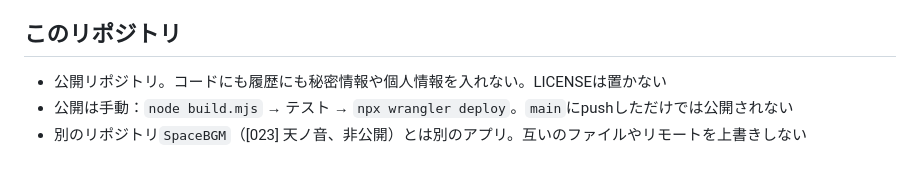
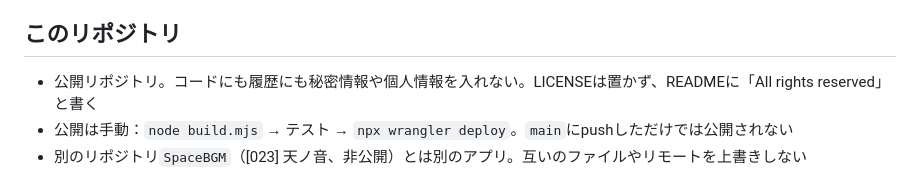
Before and after one commit to SpaceFamilyCompany/SpaceBGM2-adventure, a Markdown page: CLAUDE.md, the part around the change. Drawn GitHub-style.

```diff
--- a/CLAUDE.md
+++ b/CLAUDE.md
@@ -34,7 +34,7 @@
 
 ## このリポジトリ
 
-- 公開リポジトリ。コードにも履歴にも秘密情報や個人情報を入れない。LICENSEは置かない
+- 公開リポジトリ。コードにも履歴にも秘密情報や個人情報を入れない。LICENSEは置かず、READMEに「All rights reserved」と書く
 - 公開は手動：`node build.mjs` → テスト → `npx wrangler deploy`。`main`にpushしただけでは公開されない
 - 別のリポジトリ`SpaceBGM`（[023] 天ノ音、非公開）とは別のアプリ。互いのファイルやリモートを上書きしない
 
```
Also changed, not shown: AGENTS.md (+1 -1 lines), README.md (+4 -0 lines).
